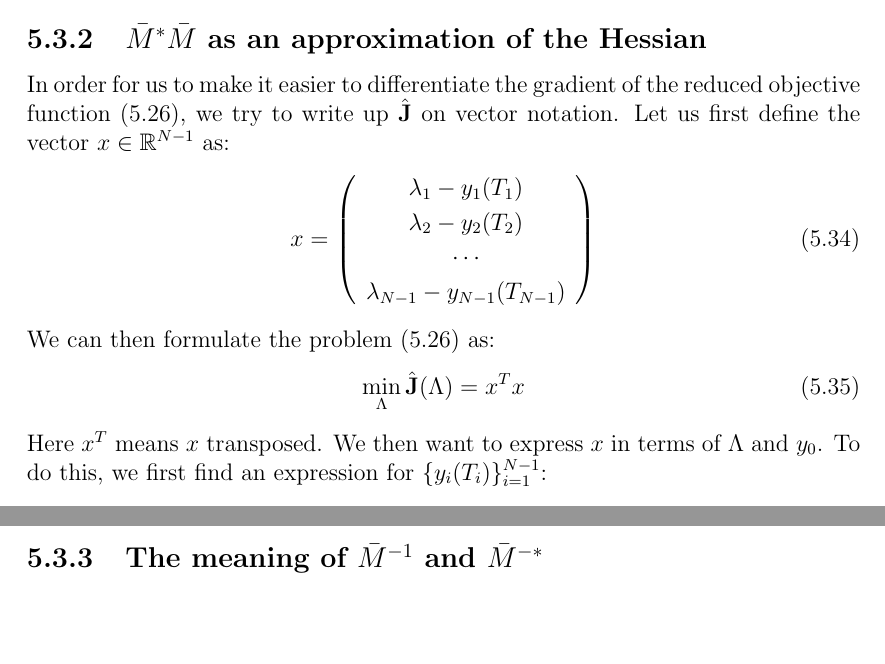
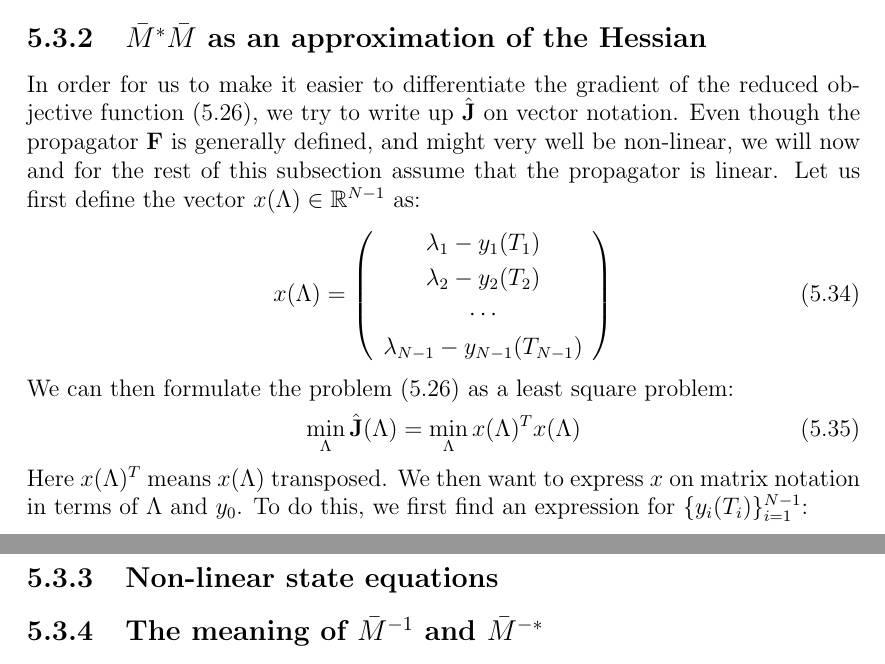
Before and after one commit to andrthu/mek4250, a LaTeX thesis (adjoint/report/draft/draft2/main.tex, which reads adjoint/report/draft/draft2/Chapters/method.tex): two parts of pages 37 and 41 of 77, joined at a grey line, cut so that both start at the same text, the shorter picture padded with empty space. Compiled offline with pdfLaTeX.

Commit message:
changed some stuff in report

```diff
--- a/adjoint/report/draft/draft2/Chapters/method.tex
+++ b/adjoint/report/draft/draft2/Chapters/method.tex
@@ -351,20 +351,20 @@ Q = \left[ \begin{array}{cc}
 \end{align}
 We have derived $Q$ by trying to find a good preconditioner for the fix point iteration for solving $\hat {\bold J}'(\Lambda)=0$. Whether $\bar{M}^{-1}\bar{M}^{-*}$ has anything to do with the inverse Hessian of $\hat J'$ is however not clear. It turns out that $M^*M$ actually is related to the Hessian of the virtual problem, which we will show in the next subsection.
 \subsection{$\bar{M}^{*}\bar{M}$ as an approximation of the Hessian}
-In order for us to make it easier to differentiate the gradient of the reduced objective function (\ref{reduced_viritual}), we try to write up $\hat{\bold J}$ on vector notation. Let us first define the vector $x\in\mathbb{R}^{N-1}$ as:
+In order for us to make it easier to differentiate the gradient of the reduced objective function (\ref{reduced_viritual}), we try to write up $\hat{\bold J}$ on vector notation. Even though the propagator $\bold F$ is generally defined, and might very well be non-linear, we will now and for the rest of this subsection assume that the propagator is linear. Let us first define the vector $x(\Lambda)\in\mathbb{R}^{N-1}$ as:
 \begin{align}
-x= \left( \begin{array}{c}
+x(\Lambda)= \left( \begin{array}{c}
    \lambda_1 - y_1(T_1) \\
    \lambda_2 - y_2(T_2) \\
    \cdots  \\
    \lambda_{N-1} -y_{N-1}(T_{N-1})  \\
    \end{array}  \right)
 \end{align}
-We can then formulate the problem (\ref{reduced_viritual}) as:
+We can then formulate the problem (\ref{reduced_viritual}) as a least square problem:
 \begin{align}
-\min_{\Lambda}\hat{\bold J}(\Lambda) = x^Tx \label{vector_J}
+\min_{\Lambda}\hat{\bold J}(\Lambda) = \min_{\Lambda}x(\Lambda)^Tx(\Lambda) \label{vector_J}
 \end{align}
-Here $x^T$ means $x$ transposed. We then want to express $x$ in terms of $\Lambda$ and $y_0$. To do this, we first find an expression for $\{y_i(T_i)\}_{i=1}^{N-1}$:
+Here $x(\Lambda)^T$ means $x(\Lambda)$ transposed. We then want to express $x$ on matrix notation in terms of $\Lambda$ and $y_0$. To do this, we first find an expression for $\{y_i(T_i)\}_{i=1}^{N-1}$:
 \begin{align}
 \left( \begin{array}{c}
    y_0(T_1) \\
@@ -511,6 +511,8 @@ In order for us to get $\bar{M}^*=\bar{M}^T$, we the discretization of (\ref{vir
 \bold{G}_{\Delta T}^*(\omega)&=\frac{\omega}{(1-a\Delta T)}
 \end{align*}
 In the above derivation for $\bold{G}_{\Delta T}^*(\omega)$, the forward Euler finite difference scheme is used to discretize (\ref{virtual_adjoint_exs}), but since this equation is solved backwards in time this scheme is implicit. Since $\bold{G}_{\Delta T}^*(\omega)=\bold{G}_{\Delta T}(\omega)$, we get that $\bar{M}^*=\bar{M}^T$, which means that $\bar{M}^{-1}\bar{M}^{-*}$ is a valid choice for an initial inverted Hessian approximation in the BFGS-algorithm.
+\subsection{Non-linear state equations}
+
 \subsection{The meaning of $\bar{M}^{-1}$ and $\bar{M}^{-*}$}
 Since neither $\bar{M}$ nor $\bar{M}^{*}$ are normal matrices, it might be smart to explain what is meant by taking their inverse. Lets do this by looking at an example, where we try to solve a $4\times 4$ system $\bar{M}x = y$:
 \begin{align}
```
